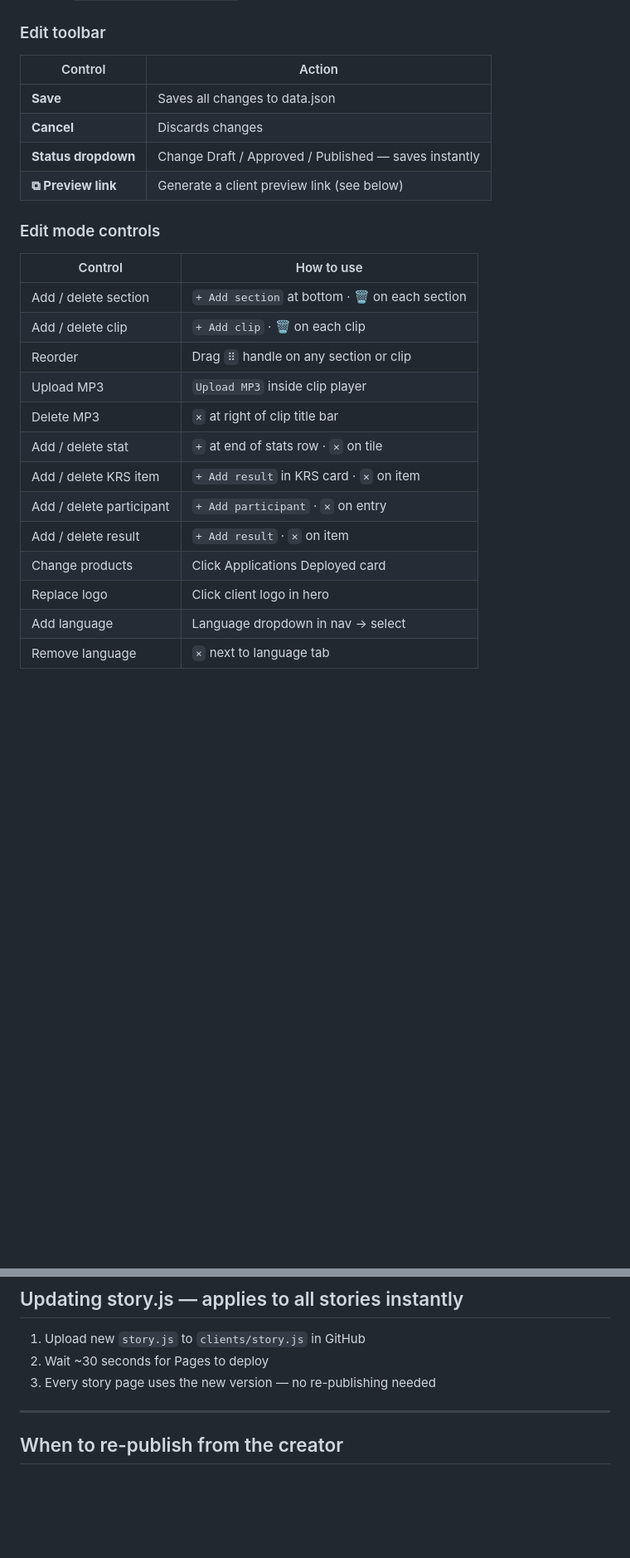
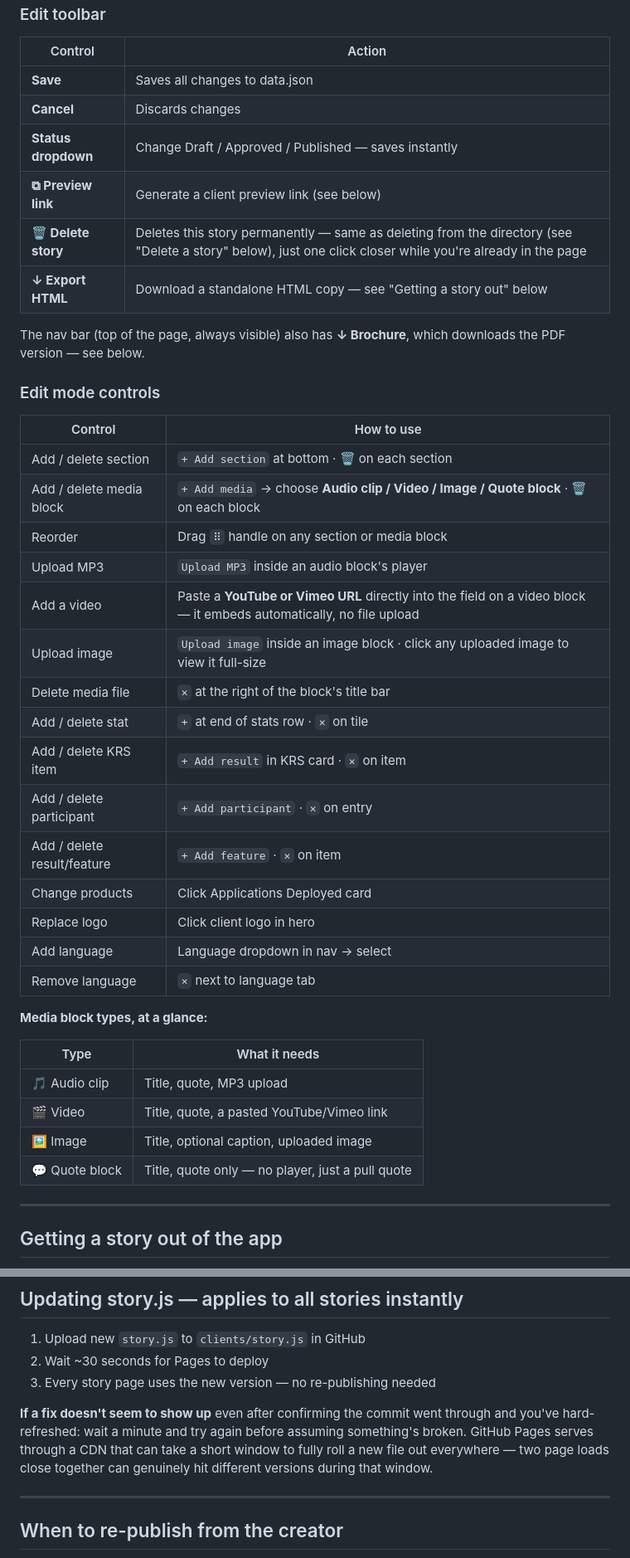
Before and after one commit to raulsteiu/raulsteiu.github.io, a Markdown page: INSTRUCTIONS.md, 2 parts joined by grey strips. Shown at 83% size. Drawn GitHub-style; blank space fills up the shorter version.

```diff
--- a/INSTRUCTIONS.md
+++ b/INSTRUCTIONS.md
@@ -93,21 +96,41 @@ In edit mode the section body collapses to a single editable area:
 | **Cancel** | Discards changes |
 | **Status dropdown** | Change Draft / Approved / Published — saves instantly |
 | **⧉ Preview link** | Generate a client preview link (see below) |
+| **🗑 Delete story** | Deletes this story permanently — same as deleting from the directory (see "Delete a story" below), just one click closer while you're already in the page |
+| **↓ Export HTML** | Download a standalone HTML copy — see "Getting a story out" below |
+
+The nav bar (top of the page, always visible) also has **↓ Brochure**, which downloads the PDF version — see below.
 
 ### Edit mode controls
 
 | Control | How to use |
 |---|---|
 | Add / delete section | `+ Add section` at bottom · 🗑 on each section |
-| Add / delete clip | `+ Add clip` · 🗑 on each clip |
-| Reorder | Drag `⠿` handle on any section or clip |
-| Upload MP3 | `Upload MP3` inside clip player |
-| Delete MP3 | `✕` at right of clip title bar |
+| Add / delete media block | `+ Add media` → choose **Audio clip / Video / Image / Quote block** · 🗑 on each block |
+| Reorder | Drag `⠿` handle on any section or media block |
+| Upload MP3 | `Upload MP3` inside an audio block's player |
+| Add a video | Paste a **YouTube or Vimeo URL** directly into the field on a video block — it embeds automatically, no file upload |
+| Upload image | `Upload image` inside an image block · click any uploaded image to view it full-size |
+| Delete media file | `✕` at the right of the block's title bar |
 | Add / delete stat | `+` at end of stats row · `✕` on tile |
 | Add / delete KRS item | `+ Add result` in KRS card · `✕` on item |
 | Add / delete participant | `+ Add participant` · `✕` on entry |
-| Add / delete result | `+ Add result` · `✕` on item |
+| Add / delete result/feature | `+ Add feature` · `✕` on item |
 | Change products | Click Applications Deployed card |
 | Replace logo | Click client logo in hero |
 | Add language | Language dropdown in nav → select |
 | Remove language | `×` next to language tab |
+
+**Media block types, at a glance:**
+
+| Type | What it needs |
+|---|---|
+| 🎵 Audio clip | Title, quote, MP3 upload |
+| 🎬 Video | Title, quote, a pasted YouTube/Vimeo link |
+| 🖼 Image | Title, optional caption, uploaded image |
+| 💬 Quote block | Title, quote only — no player, just a pull quote |
+
+---
+
+## Getting a story out of the app
+
@@ -196,6 +243,8 @@ Never stored anywhere. Enter fresh each session.
 1. Upload new `story.js` to `clients/story.js` in GitHub
 2. Wait ~30 seconds for Pages to deploy
 3. Every story page uses the new version — no re-publishing needed
+
+**If a fix doesn't seem to show up** even after confirming the commit went through and you've hard-refreshed: wait a minute and try again before assuming something's broken. GitHub Pages serves through a CDN that can take a short window to fully roll a new file out everywhere — two page loads close together can genuinely hit different versions during that window.
 
 ---
 
```
Also changed, not shown: other parts of INSTRUCTIONS.md (+33 -4 lines).
